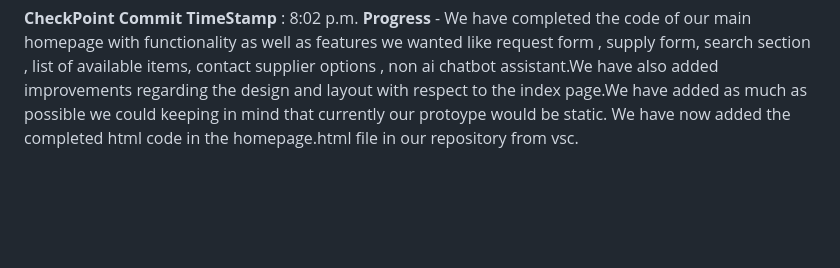
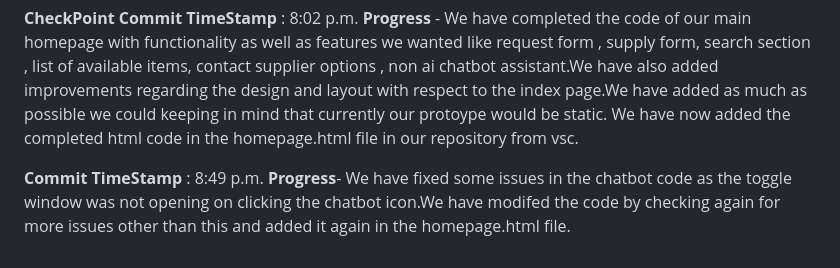
Before and after one commit to PrimeInnovators/ChemConnect_Prototype, a Markdown page: README.md, the part around the change. Rendered like a GitHub page; blank space fills up the shorter version.

```diff
--- a/README.md
+++ b/README.md
@@ -23,3 +23,5 @@ We have implemented local storage check as well as demo users for our convenienc
 **CheckPoint4 Commit TimeStamp** : 6:00 p.m. **Progress** - We are currently planning and deciding the features which the homepage of prototype ChemConnect would have.We are like trying to build it on similar grounds as with the index page but with more features like request forms,supply forms and so on.We are also like trying to do some changes in the design and layout and make it much appealing as this would be the main page.As this would be the page which covers the main goal of our proposed solution and innovation we are giving as much as we could in this. We have like defined the homepage.html file currently in the repository and are actively working on the code in vsc.We have also planned to add user history and search section or so if possible along with local storage data storing.
 
 **CheckPoint Commit TimeStamp** :  8:02 p.m.  **Progress** - We have completed the code of our main homepage with functionality as well as features we wanted like request form , supply form, search section , list of available items, contact supplier options , non ai chatbot assistant.We have also added improvements regarding the design and layout with respect to the index page.We have added as much as possible we could keeping in mind that currently our protoype would be static. We have now added the completed html code in the homepage.html file in our repository from vsc.
+
+**Commit TimeStamp** : 8:49 p.m. **Progress**- We have fixed some issues in the chatbot code as the toggle window was not opening on clicking the chatbot icon.We have modifed the code by checking again for more issues other than this and added it again in the homepage.html file.
```
